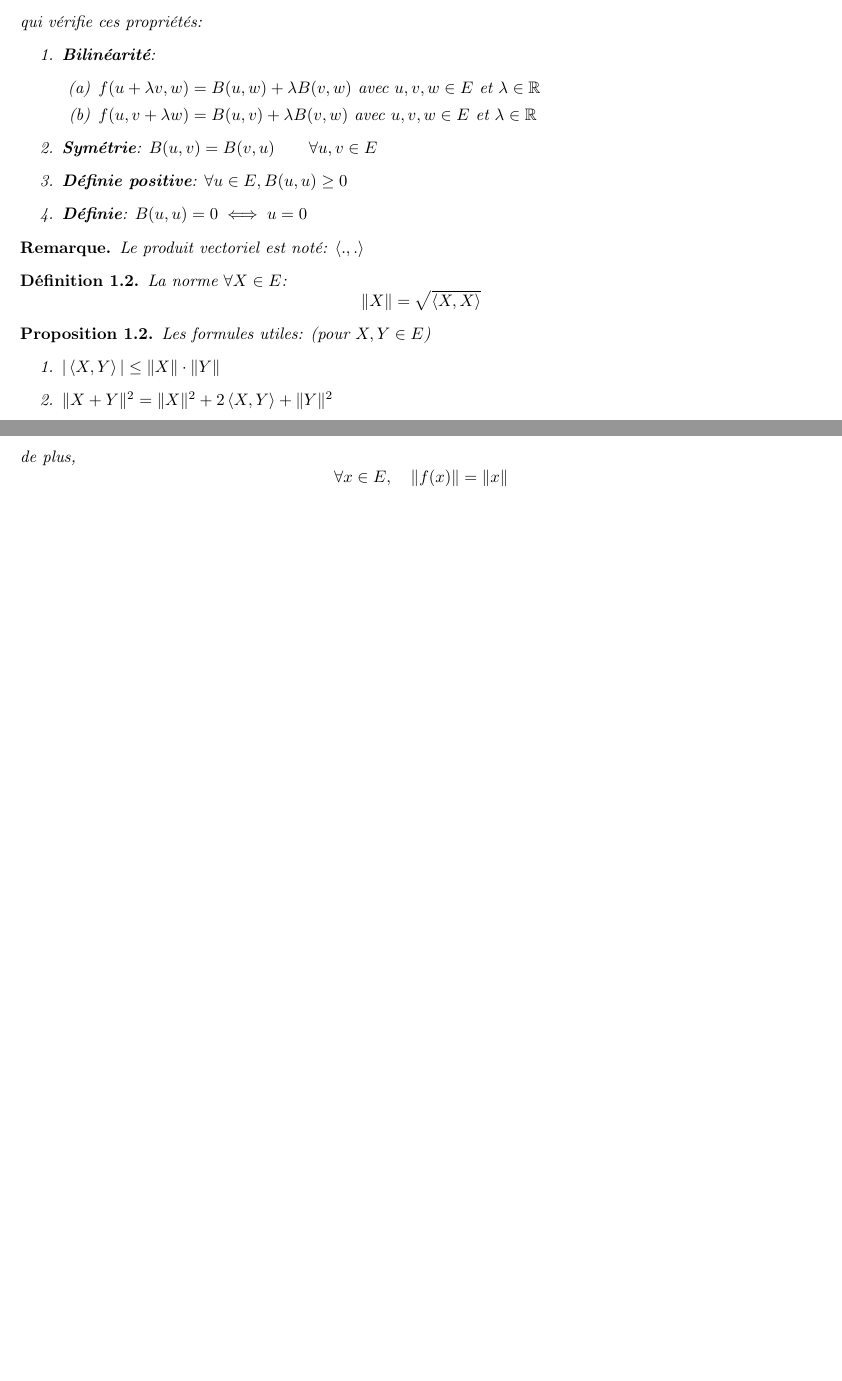
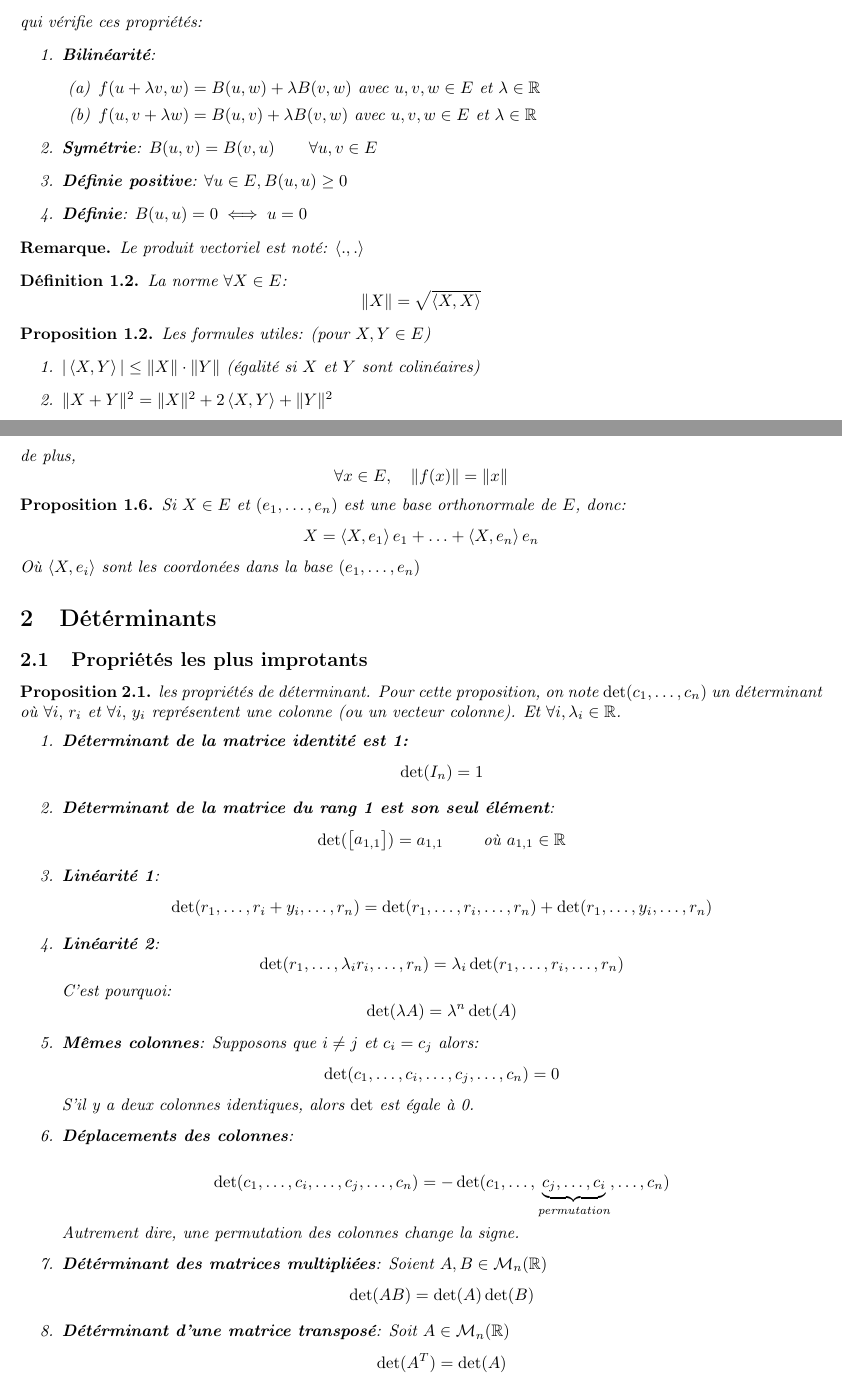
Before and after one commit to DobbiKov/semester4-lecture-notes, a LaTeX document (linalg/cheatsheet.tex): two parts of pages 1 and 2 of 2, joined at a grey line, cut so that both start at the same text, the shorter picture padded with empty space. Compiled offline with pdfLaTeX.

Commit message:
updated linalg cheatsheet

```diff
--- a/linalg/cheatsheet.tex
+++ b/linalg/cheatsheet.tex
@@ -80,7 +80,7 @@
 \begin{prop}
    Les formules utiles: (pour $X, Y \in E$)
    \begin{enumerate}
-       \item $|\scalair{X, Y}| \le \|X\| \cdot \|Y\|$
+       \item $|\scalair{X, Y}| \le \|X\| \cdot \|Y\|$ (égalité si $X$ et  $Y$ sont colinéaires)
        \item $\|X + Y\|^2 = \|X\|^2 + 2\scalair{X, Y} + \|Y\|^2$
        \item $\|X + Y\|^2 + \|X - Y\|^2 = 2\left( \|X\|^2 + \|Y\|^2 \right) $
        \item $\scalair{X, Y} = \frac{1}{4}\left( \|X + Y\|^2 - \|X - Y\|^2 \right) $
@@ -133,4 +133,67 @@
     \forall x \in E, \quad \|f(x)\| = \|x\|
     \]
 \end{definition}
+\begin{prop}
+    Si $X \in E$ et $(e_1, \ldots, e_n)$  est une base orthonormale de $E$, donc:
+     \[
+         X =  \scalair{X, e_1}e_1 + \ldots + \scalair{X, e_n}e_n
+    \]
+    Où $\scalair{X, e_i}$ sont les coordonées dans la base  $(e_1, \ldots, e_n)$
+\end{prop}
+
+\section{Détérminants}
+\subsection{Propriétés les plus improtants}
+\begin{prop} les propriétés de déterminant.
+    Pour cette proposition, on note $\det(c_1, \ldots, c_n)$ un déterminant où $\forall i, \, r_i$ et $\forall i, \, y_i$ représentent une colonne (ou un vecteur colonne). Et $\forall i, \lambda_i \in \R$.
+    \begin{enumerate}
+        \item \textbf{Déterminant de la matrice identité est 1:}
+            \[
+            \det(I_n) = 1
+            \]
+        \item \textbf{Déterminant de la matrice du rang 1 est son seul élément}:
+            \[
+                \det(\begin{bmatrix} a_{1,1} \end{bmatrix} ) = a_{1,1} \qquad \text{ où } a_{1,1} \in \R
+            \]
+        \item \textbf{Linéarité 1}:
+            \[
+            \det(r_1, \ldots, r_i + y_i, \ldots, r_n) = \det(r_1, \ldots, r_i, \ldots, r_n) + \det(r_1, \ldots, y_i, \ldots, r_n)
+            \]
+        \item \textbf{Linéarité 2}:
+            \[
+            \det(r_1, \ldots, \lambda_ir_i, \ldots, r_n) = \lambda_i\det(r_1, \ldots, r_i, \ldots, r_n)
+            \]
+               C'est pourquoi:
+               \[
+               \det(\lambda A) = \lambda^n\det(A)
+               \]
+        \item \textbf{Mêmes colonnes}: Supposons que $i \neq j$ et $c_i = c_j$ alors:
+             \[
+            \det(c_1, \ldots, c_i, \ldots, c_j, \ldots, c_n) = 0
+            \]
+            S'il y a deux colonnes identiques, alors $\det$ est égale à 0.
+        \item \textbf{Déplacements des colonnes}:
+
+\[
+    \det(c_1, \ldots, c_i, \ldots, c_j, \ldots, c_n)
+    = -\det(c_1, \ldots,
+    \underbrace{c_j , \ldots,
+    c_i}_{\text{permutation}}, \ldots, c_n)
+\]
+Autrement dire, une permutation des colonnes change la signe.
+
+\item \textbf{Détérminant des matrices multipliées}: Soient $A, B \in \mathcal{M}_n(\R)$
+    \[
+        \det(AB) = \det(A)\det(B)
+    \]
+
+\item \textbf{Détérminant d'une matrice transposé}: Soit $A \in \mathcal{M}_n(\R)$
+    \[
+        \det(A^{T}) = \det(A)
+    \]
+
+
+% Drawing the arc manually
+\end{enumerate}
+\end{prop}
+
 \end{document}
```
